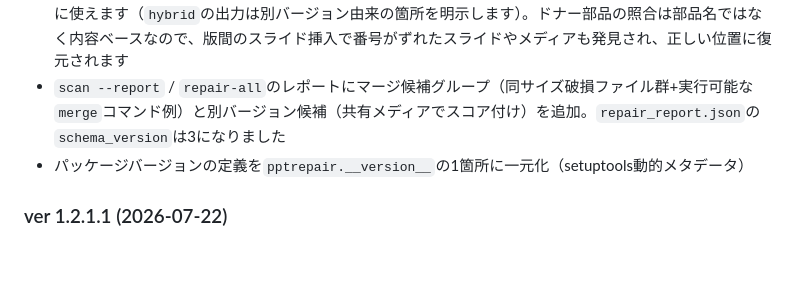
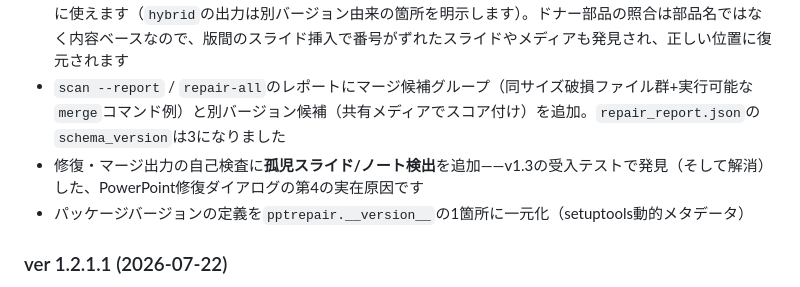
Before and after one commit to xhighhongo41/PPTrepair, a Markdown page: README_ja.md, the part around the change. GitHub-like rendering; blank space fills up the shorter version.

```diff
--- a/README_ja.md
+++ b/README_ja.md
@@ -218,6 +218,7 @@ OneDrive破損は、同じプレゼンの「壊れ方の違う」コピーを複
 ### ver 1.3 (2026-07-23)
 - 新コマンド`pptrepair merge`を追加: 壊れ方の違う同一プレゼンの複数コピー（本数任意）から1つの復元ファイルを再構成します。採用する全バイト範囲をファイル自身の索引に記録されたCRC-32で検証し（`full`の出力は原本とバイト同一——実物の無傷双子との一致で実証済み）、どのコピーにも丸ごと残らないエントリは64KiB破損境界で断片を組み合わせ、同じプレゼンの*別バージョン*も対話確認を経て部品供給に使えます（`hybrid`の出力は別バージョン由来の箇所を明示します）。ドナー部品の照合は部品名ではなく内容ベースなので、版間のスライド挿入で番号がずれたスライドやメディアも発見され、正しい位置に復元されます
 - `scan --report` / `repair-all`のレポートにマージ候補グループ（同サイズ破損ファイル群+実行可能な`merge`コマンド例）と別バージョン候補（共有メディアでスコア付け）を追加。`repair_report.json`の`schema_version`は3になりました
+- 修復・マージ出力の自己検査に**孤児スライド/ノート検出**を追加——v1.3の受入テストで発見（そして解消）した、PowerPoint修復ダイアログの第4の実在原因です
 - パッケージバージョンの定義を`pptrepair.__version__`の1箇所に一元化（setuptools動的メタデータ）
 
 ### ver 1.2.1.1 (2026-07-22)
```
Also changed, not shown: README.md (+1 -0 lines).
